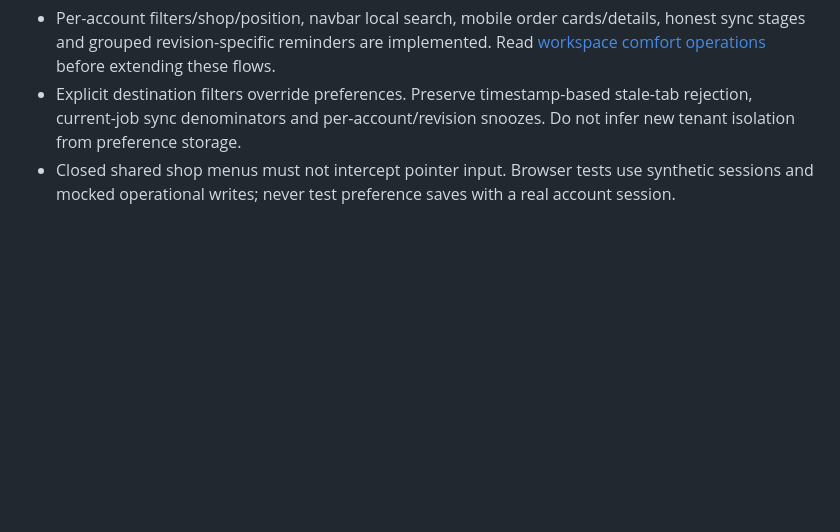
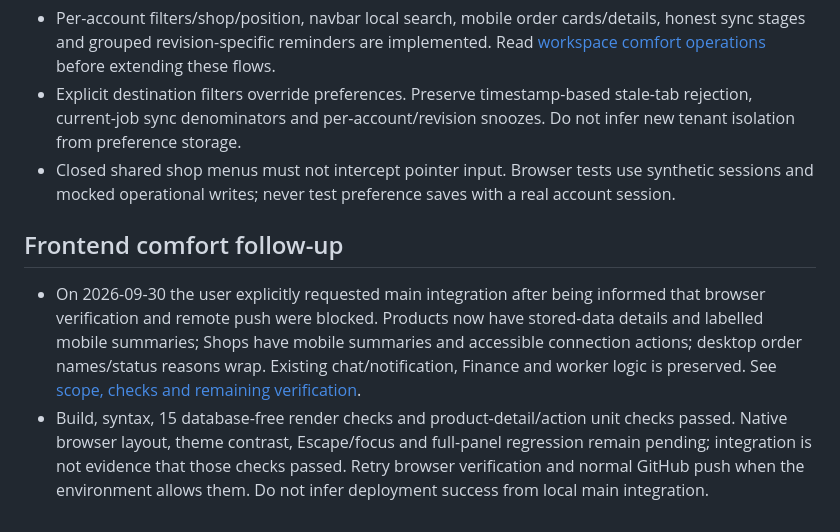
Before and after one commit to ramdanifahmy2023/fahra-kelola, a Markdown page: memory.md, the part around the change. GitHub-like rendering; blank space fills up the shorter version.

Commit message:
Record requested main integration and pending browser verification

```diff
--- a/memory.md
+++ b/memory.md
@@ -107,3 +107,8 @@ Use an ignored `tmp/` note for transient/private details. Persist a sanitized `o
 - Per-account filters/shop/position, navbar local search, mobile order cards/details, honest sync stages and grouped revision-specific reminders are implemented. Read [workspace comfort operations](ops/workspace-comfort.md) before extending these flows.
 - Explicit destination filters override preferences. Preserve timestamp-based stale-tab rejection, current-job sync denominators and per-account/revision snoozes. Do not infer new tenant isolation from preference storage.
 - Closed shared shop menus must not intercept pointer input. Browser tests use synthetic sessions and mocked operational writes; never test preference saves with a real account session.
+
+## Frontend comfort follow-up
+
+- On 2026-09-30 the user explicitly requested main integration after being informed that browser verification and remote push were blocked. Products now have stored-data details and labelled mobile summaries; Shops have mobile summaries and accessible connection actions; desktop order names/status reasons wrap. Existing chat/notification, Finance and worker logic is preserved. See [scope, checks and remaining verification](ops/frontend-comfort-followup.md).
+- Build, syntax, 15 database-free render checks and product-detail/action unit checks passed. Native browser layout, theme contrast, Escape/focus and full-panel regression remain pending; integration is not evidence that those checks passed. Retry browser verification and normal GitHub push when the environment allows them. Do not infer deployment success from local main integration.
```
Also changed, not shown: ops/frontend-comfort-followup.md (+4 -4 lines).
